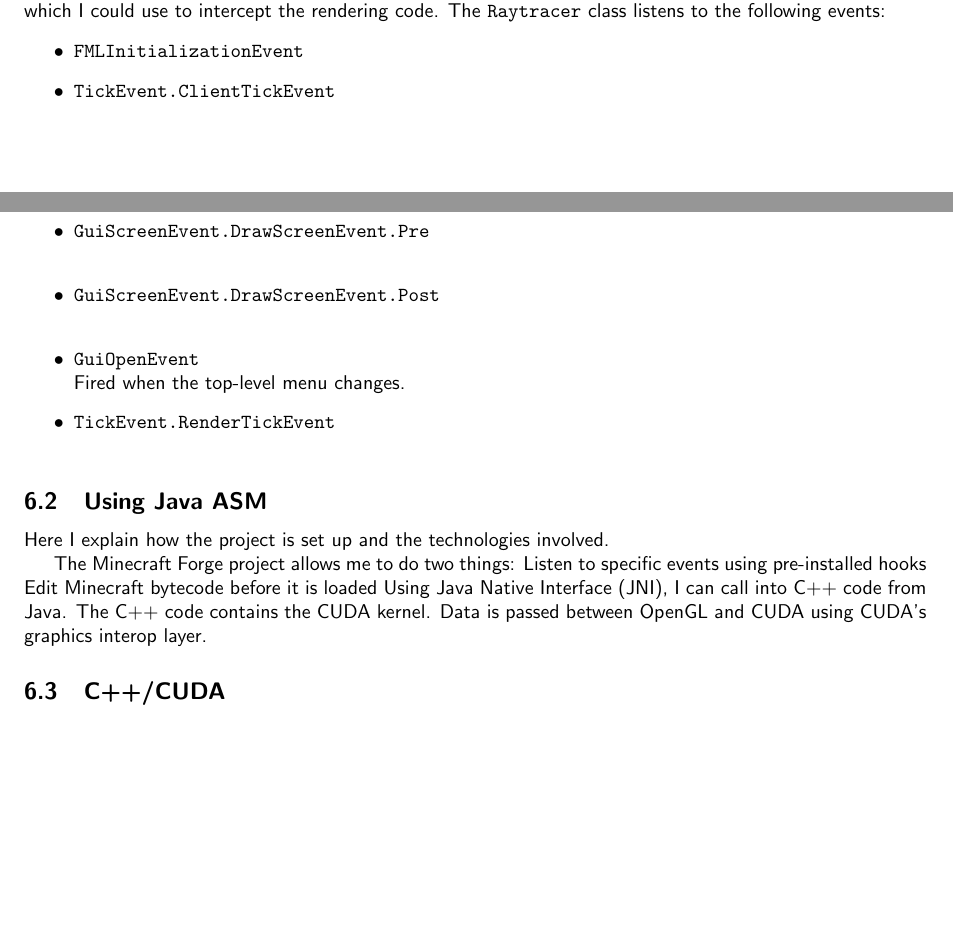
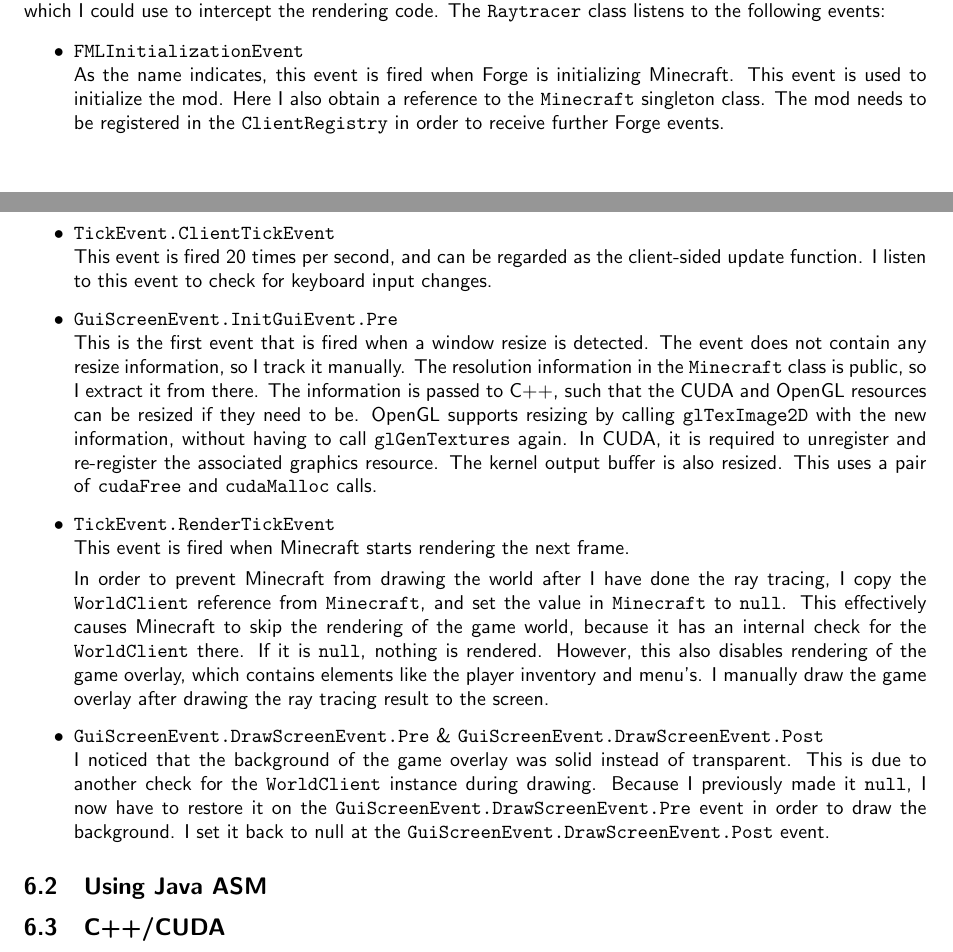
Before and after one commit to darkedge/mcraytracer, a LaTeX paper (doc/minecraft_ray_traced.tex): two parts of pages 6 and 7 of 10, joined at a grey line, cut so that both start at the same text, the shorter picture padded with empty space. Compiled offline with pdfLaTeX.

Commit message:
More explanation on Forge Events

```diff
--- a/doc/minecraft_ray_traced.tex
+++ b/doc/minecraft_ray_traced.tex
@@ -301,31 +301,42 @@ I wanted to see if I could make my mod work using the first approach.
 Forge adds hooks to the game loop which I could use to intercept the rendering code.
 The \texttt{Raytracer} class listens to the following events:
 \begin{itemize}
-  \item \texttt{FMLInitializationEvent}
+  \item \texttt{FMLInitializationEvent} \\
+    As the name indicates, this event is fired when Forge is initializing Minecraft.
+    This event is used to initialize the mod.
+    Here I also obtain a reference to the \texttt{Minecraft} singleton class.
+    The mod needs to be registered in the \texttt{ClientRegistry} in order to receive further Forge events.
   \item \texttt{TickEvent.ClientTickEvent} \\
+    This event is fired 20 times per second, and can be regarded as the client-sided update function.
+    I listen to this event to check for keyboard input changes.
+  \item \texttt{GuiScreenEvent.InitGuiEvent.Pre} \\
+    This is the first event that is fired when a window resize is detected.
+    The event does not contain any resize information, so I track it manually.
+    The resolution information in the \texttt{Minecraft} class is public, so I extract it from there.
+    The information is passed to C++, such that the CUDA and OpenGL resources can be resized if they need to be.
+    OpenGL supports resizing by calling \texttt{glTexImage2D} with the new information, without having to call \texttt{glGenTextures} again.
+    In CUDA, it is required to unregister and re-register the associated graphics resource.
+    The kernel output buffer is also resized. This uses a pair of \texttt{cudaFree} and \texttt{cudaMalloc} calls.
 
-  \item \texttt{GuiScreenEvent.InitGuiEvent.Pre} \\
+    % TODO: something about OpenGL textures and power of two?
+  \item \texttt{TickEvent.RenderTickEvent} \\
+    This event is fired when Minecraft starts rendering the next frame.
 
-  \item \texttt{GuiScreenEvent.DrawScreenEvent.Pre} \\
-
-  \item \texttt{GuiScreenEvent.DrawScreenEvent.Post} \\
-
-  \item \texttt{GuiOpenEvent} \\
-    Fired when the top-level menu changes.
-  \item \texttt{TickEvent.RenderTickEvent} \\
-
+    In order to prevent Minecraft from drawing the world after I have done the ray tracing, I copy the \texttt{WorldClient} reference from \texttt{Minecraft}, and set the value in \texttt{Minecraft} to \texttt{null}.
+    This effectively causes Minecraft to skip the rendering of the game world, because it has an internal check for the \texttt{WorldClient} there.
+    If it is \texttt{null}, nothing is rendered.
+    However, this also disables rendering of the game overlay, which contains elements like the player inventory and menu's.
+    I manually draw the game overlay after drawing the ray tracing result to the screen.
+  \item \texttt{GuiScreenEvent.DrawScreenEvent.Pre} \& \texttt{GuiScreenEvent.DrawScreenEvent.Post} \\
+    I noticed that the background of the game overlay was solid instead of transparent.
+    This is due to another check for the \texttt{WorldClient} instance during drawing.
+    Because I previously made it \texttt{null}, I now have to restore it on the \texttt{GuiScreenEvent.DrawScreenEvent.Pre} event in order to draw the background.
+    I set it back to null at the \texttt{GuiScreenEvent.DrawScreenEvent.Post} event.
+  %\item \texttt{GuiOpenEvent} \\
+    %Fired when the top-level menu changes.
 \end{itemize}
 
 \subsection{Using Java ASM}
-
-Here I explain how the project is set up and the technologies involved.
-
-The Minecraft Forge project allows me to do two things:
-  Listen to specific events using pre-installed hooks
-  Edit Minecraft bytecode before it is loaded
-Using Java Native Interface (JNI), I can call into C++ code from Java.
-The C++ code contains the CUDA kernel.
-Data is passed between OpenGL and CUDA using CUDA's graphics interop layer.
 
 \subsection{C++/CUDA}
 \texttt{cudaGraphicsGLRegisterBuffer}
```
Also changed, not shown: doc/minecraft_ray_traced.pdf, doc/minecraft_ray_traced.tex (2 more changed lines).
